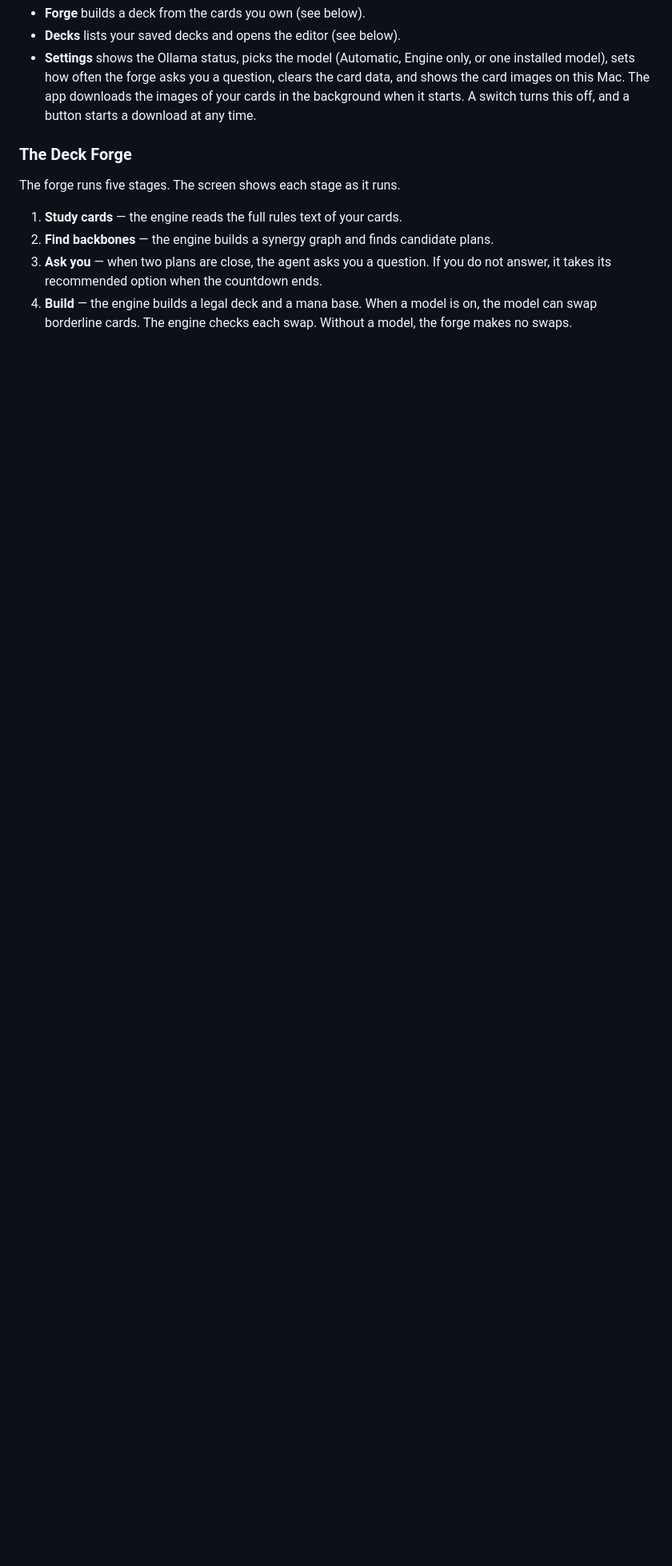
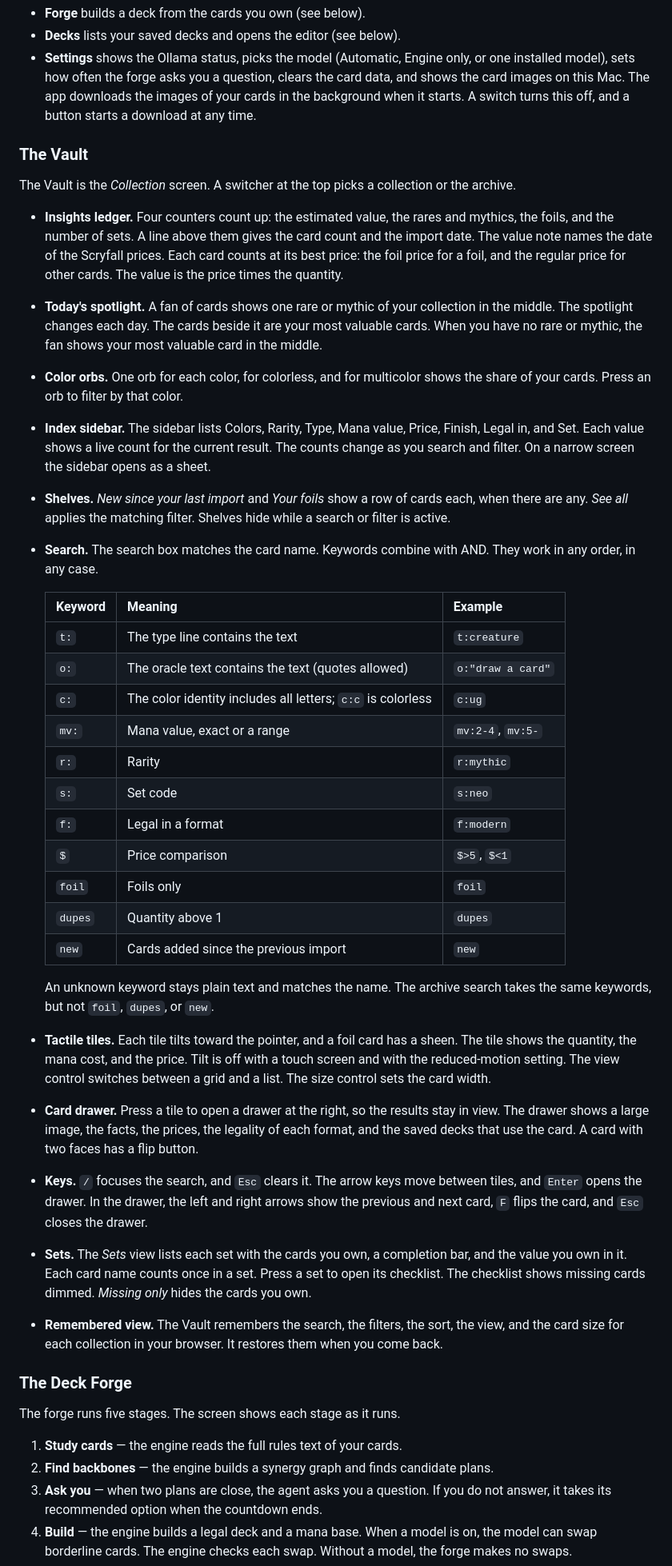
Before and after one commit to Windynik/grimoire, a Markdown page: README.md, the part around one of its changes. Shown at 80% size. GitHub-like rendering; blank space fills up the shorter version.

```diff
--- a/README.md
+++ b/README.md
@@ -66,6 +81,38 @@ The top bar has five screens. Each screen has its own address, such as `#home` o
 - **Forge** builds a deck from the cards you own (see below).
 - **Decks** lists your saved decks and opens the editor (see below).
 - **Settings** shows the Ollama status, picks the model (Automatic, Engine only, or one installed model), sets how often the forge asks you a question, clears the card data, and shows the card images on this Mac. The app downloads the images of your cards in the background when it starts. A switch turns this off, and a button starts a download at any time.
+
+### The Vault
+
+The Vault is the *Collection* screen. A switcher at the top picks a collection or the archive.
+
+- **Insights ledger.** Four counters count up: the estimated value, the rares and mythics, the foils, and the number of sets. A line above them gives the card count and the import date. The value note names the date of the Scryfall prices. Each card counts at its best price: the foil price for a foil, and the regular price for other cards. The value is the price times the quantity.
+- **Today's spotlight.** A fan of cards shows one rare or mythic of your collection in the middle. The spotlight changes each day. The cards beside it are your most valuable cards. When you have no rare or mythic, the fan shows your most valuable card in the middle.
+- **Color orbs.** One orb for each color, for colorless, and for multicolor shows the share of your cards. Press an orb to filter by that color.
+- **Index sidebar.** The sidebar lists Colors, Rarity, Type, Mana value, Price, Finish, Legal in, and Set. Each value shows a live count for the current result. The counts change as you search and filter. On a narrow screen the sidebar opens as a sheet.
+- **Shelves.** *New since your last import* and *Your foils* show a row of cards each, when there are any. *See all* applies the matching filter. Shelves hide while a search or filter is active.
+- **Search.** The search box matches the card name. Keywords combine with AND. They work in any order, in any case.
+
+  | Keyword | Meaning | Example |
+  |---|---|---|
+  | `t:` | The type line contains the text | `t:creature` |
+  | `o:` | The oracle text contains the text (quotes allowed) | `o:"draw a card"` |
+  | `c:` | The color identity includes all letters; `c:c` is colorless | `c:ug` |
+  | `mv:` | Mana value, exact or a range | `mv:2-4`, `mv:5-` |
+  | `r:` | Rarity | `r:mythic` |
+  | `s:` | Set code | `s:neo` |
+  | `f:` | Legal in a format | `f:modern` |
+  | `$` | Price comparison | `$>5`, `$<1` |
+  | `foil` | Foils only | `foil` |
+  | `dupes` | Quantity above 1 | `dupes` |
+  | `new` | Cards added since the previous import | `new` |
+
+  An unknown keyword stays plain text and matches the name. The archive search takes the same keywords, but not `foil`, `dupes`, or `new`.
+- **Tactile tiles.** Each tile tilts toward the pointer, and a foil card has a sheen. The tile shows the quantity, the mana cost, and the price. Tilt is off with a touch screen and with the reduced-motion setting. The view control switches between a grid and a list. The size control sets the card width.
+- **Card drawer.** Press a tile to open a drawer at the right, so the results stay in view. The drawer shows a large image, the facts, the prices, the legality of each format, and the saved decks that use the card. A card with two faces has a flip button.
+- **Keys.** `/` focuses the search, and `Esc` clears it. The arrow keys move between tiles, and `Enter` opens the drawer. In the drawer, the left and right arrows show the previous and next card, `F` flips the card, and `Esc` closes the drawer.
+- **Sets.** The *Sets* view lists each set with the cards you own, a completion bar, and the value you own in it. Each card name counts once in a set. Press a set to open its checklist. The checklist shows missing cards dimmed. *Missing only* hides the cards you own.
+- **Remembered view.** The Vault remembers the search, the filters, the sort, the view, and the card size for each collection in your browser. It restores them when you come back.
 
 ### The Deck Forge
 
```
Also changed, not shown: other parts of README.md (+28 -11 lines), docs/images/collection.png, docs/images/sets.png (added), docs/images/welcome.png (added).
